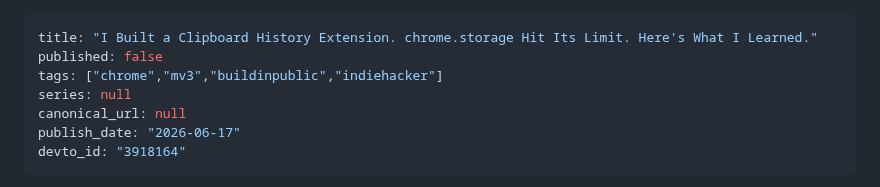
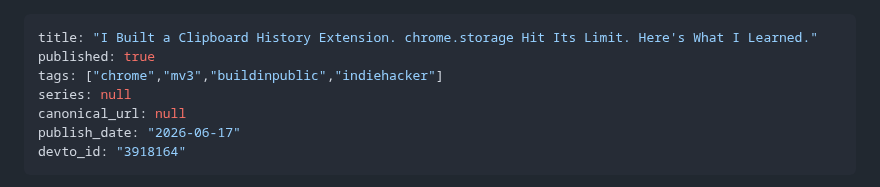
Before and after one commit to ktg0215/s-hub, a Markdown page: dev-to/articles/clipstack.md, the part around the change. Drawn GitHub-style.

Commit message:
chore: update Dev.to article frontmatter (devto_id/published)

```diff
--- a/dev-to/articles/clipstack.md
+++ b/dev-to/articles/clipstack.md
@@ -1,6 +1,6 @@
 ---
 title: "I Built a Clipboard History Extension. chrome.storage Hit Its Limit. Here's What I Learned."
-published: false
+published: true
 tags: ["chrome","mv3","buildinpublic","indiehacker"]
 series: null
 canonical_url: null
```
